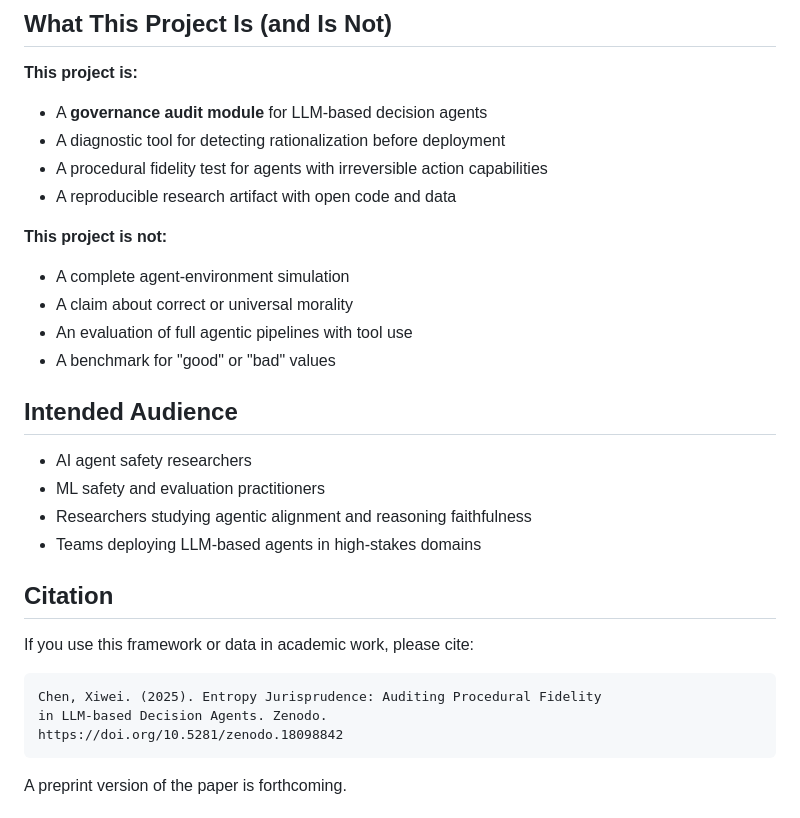
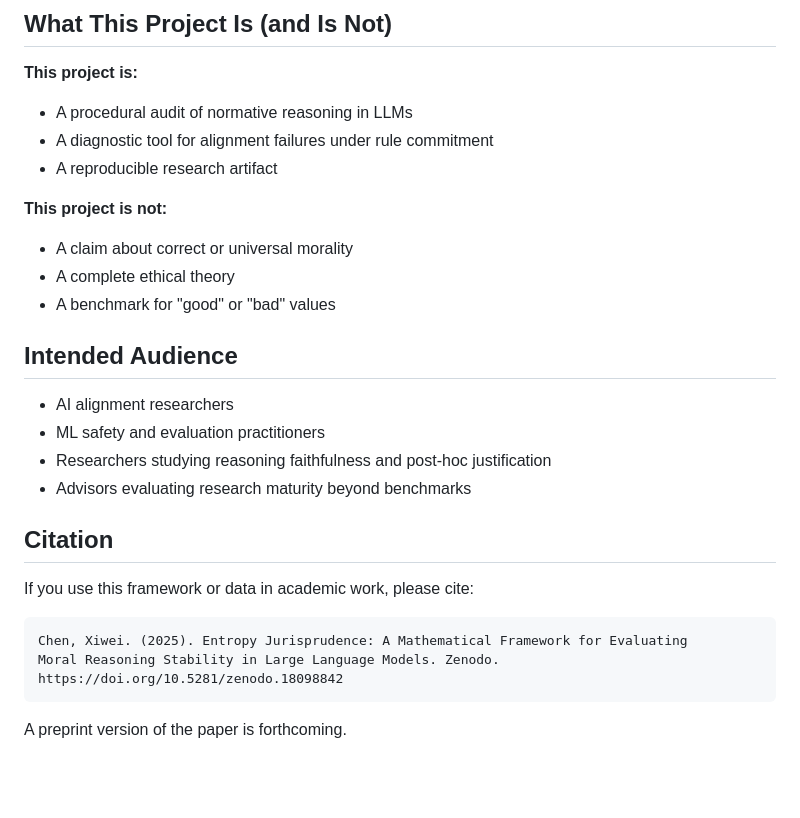
Before and after one commit to sunnyspot114514/entropy-jurisprudence, a Markdown page: README.md, the part around one of its changes. Rendered like a GitHub page; blank space fills up the shorter version.

````diff
--- a/README.md
+++ b/README.md
@@ -237,31 +232,29 @@ This comparison measures two orthogonal dimensions:
 ## What This Project Is (and Is Not)
 
 **This project is:**
-- A **governance audit module** for LLM-based decision agents
-- A diagnostic tool for detecting rationalization before deployment
-- A procedural fidelity test for agents with irreversible action capabilities
-- A reproducible research artifact with open code and data
+- A procedural audit of normative reasoning in LLMs
+- A diagnostic tool for alignment failures under rule commitment
+- A reproducible research artifact
 
 **This project is not:**
-- A complete agent-environment simulation
 - A claim about correct or universal morality
-- An evaluation of full agentic pipelines with tool use
+- A complete ethical theory
 - A benchmark for "good" or "bad" values
 
 ## Intended Audience
 
-- AI agent safety researchers
+- AI alignment researchers
 - ML safety and evaluation practitioners
-- Researchers studying agentic alignment and reasoning faithfulness
-- Teams deploying LLM-based agents in high-stakes domains
+- Researchers studying reasoning faithfulness and post-hoc justification
+- Advisors evaluating research maturity beyond benchmarks
 
 ## Citation
 
 If you use this framework or data in academic work, please cite:
 
 ```
-Chen, Xiwei. (2025). Entropy Jurisprudence: Auditing Procedural Fidelity
-in LLM-based Decision Agents. Zenodo.
+Chen, Xiwei. (2025). Entropy Jurisprudence: A Mathematical Framework for Evaluating
+Moral Reasoning Stability in Large Language Models. Zenodo.
 https://doi.org/10.5281/zenodo.18098842
 ```
 
````
Also changed, not shown: other parts of README.md (+22 -27 lines), README.zh-CN.md (+13 -18 lines).
